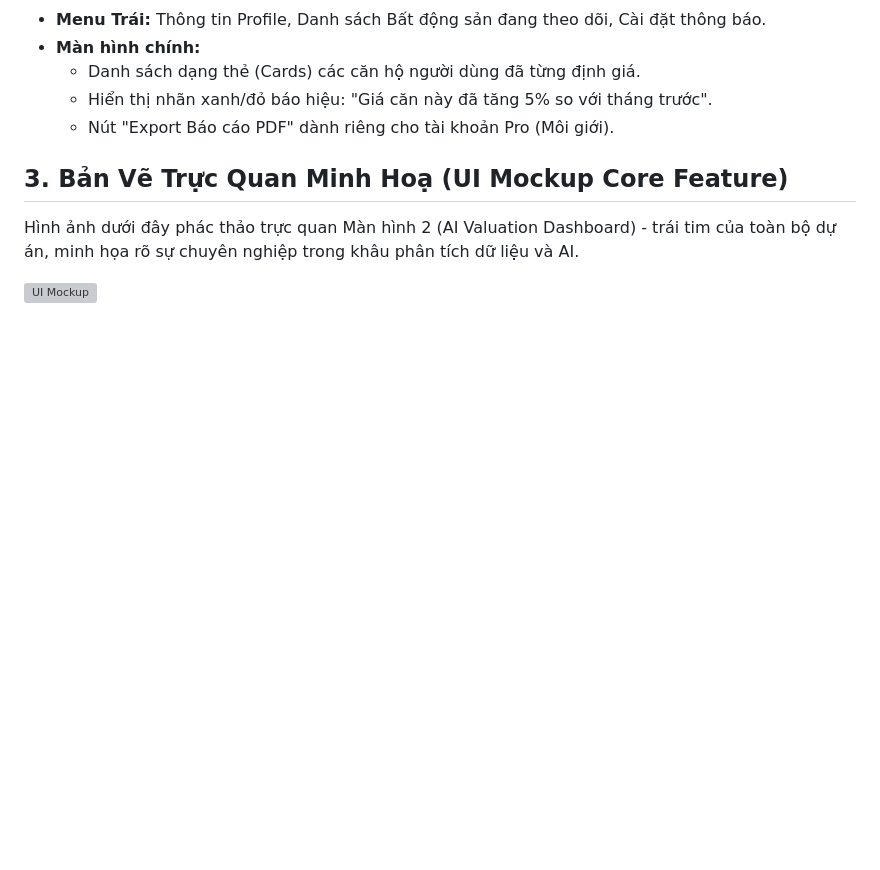
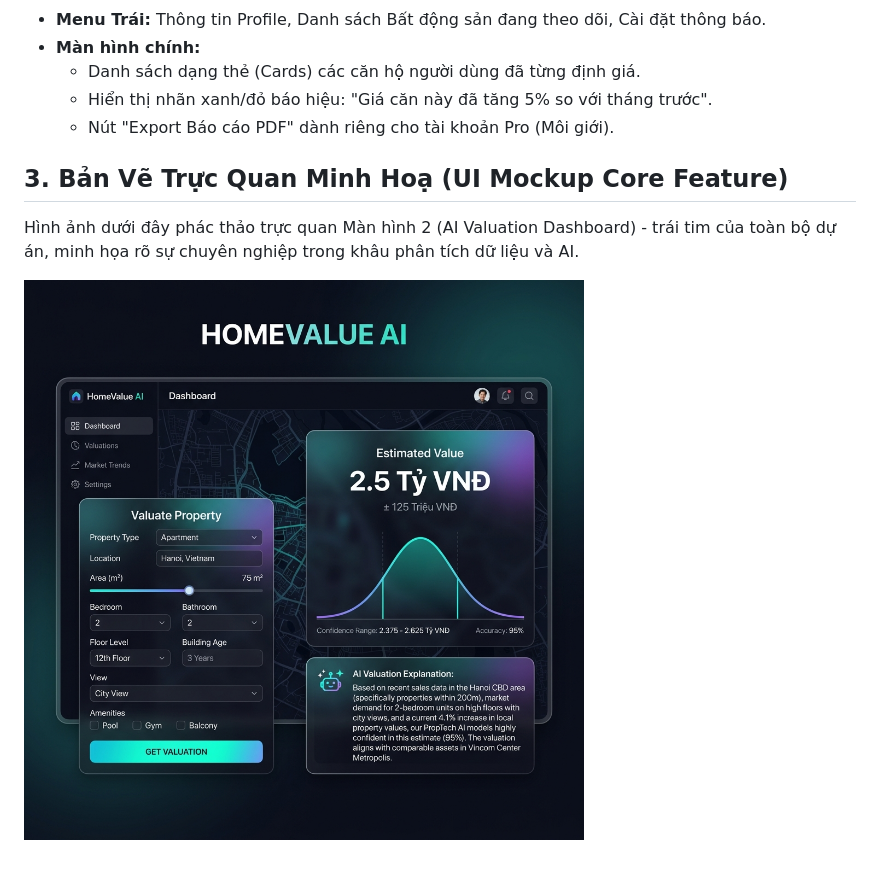
Before and after one commit to dangbach3107/132-RealEstate-BuildPhase, a Markdown page: docs/3_UI_Flow_Wireframe.md, the part around the change. Rendered like a GitHub page; pictures changed too: docs/ui_mockup.png (added); blank space fills up the shorter version; grey boxes are pictures that could not be loaded.

Commit message:
Fix UI mockup image link and upload image

```diff
--- a/docs/3_UI_Flow_Wireframe.md
+++ b/docs/3_UI_Flow_Wireframe.md
@@ -78,4 +78,4 @@ sequenceDiagram
 ## 3. Bản Vẽ Trực Quan Minh Hoạ (UI Mockup Core Feature)
 Hình ảnh dưới đây phác thảo trực quan Màn hình 2 (AI Valuation Dashboard) - trái tim của toàn bộ dự án, minh họa rõ sự chuyên nghiệp trong khâu phân tích dữ liệu và AI.
 
-![UI Mockup](/Users/ngocbach/.gemini/antigravity-ide/brain/610c4f80-8fd1-414f-9542-65b73cc60d82/ui_mockup_realestate_1781000136504.png)
+![UI Mockup](ui_mockup.png)
```
